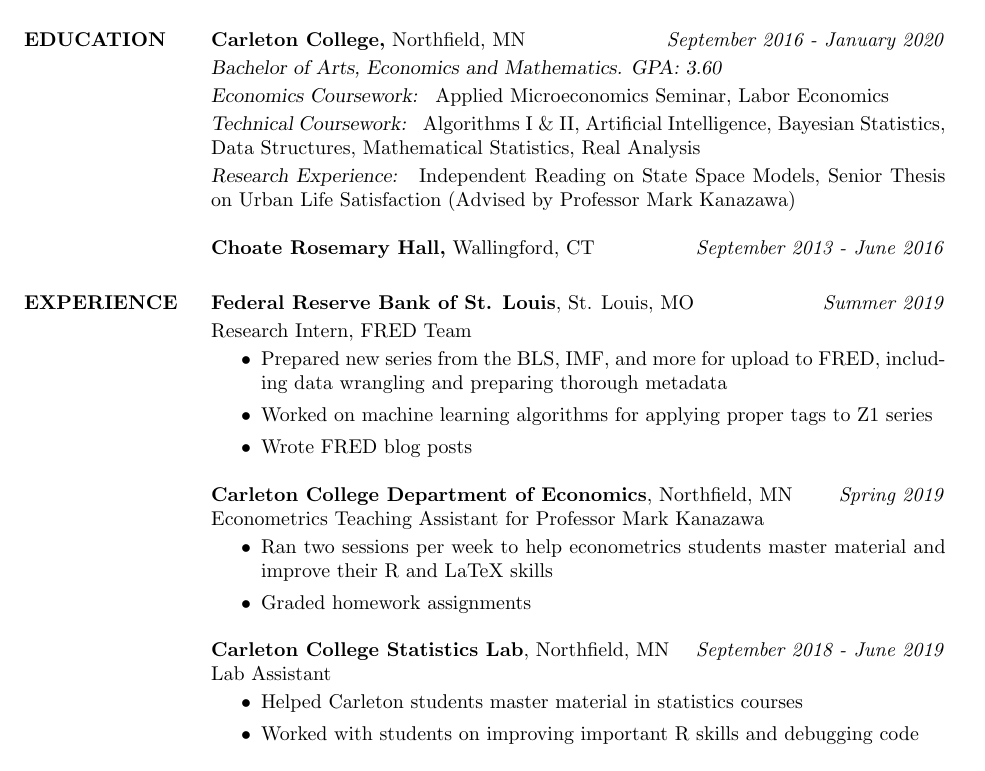
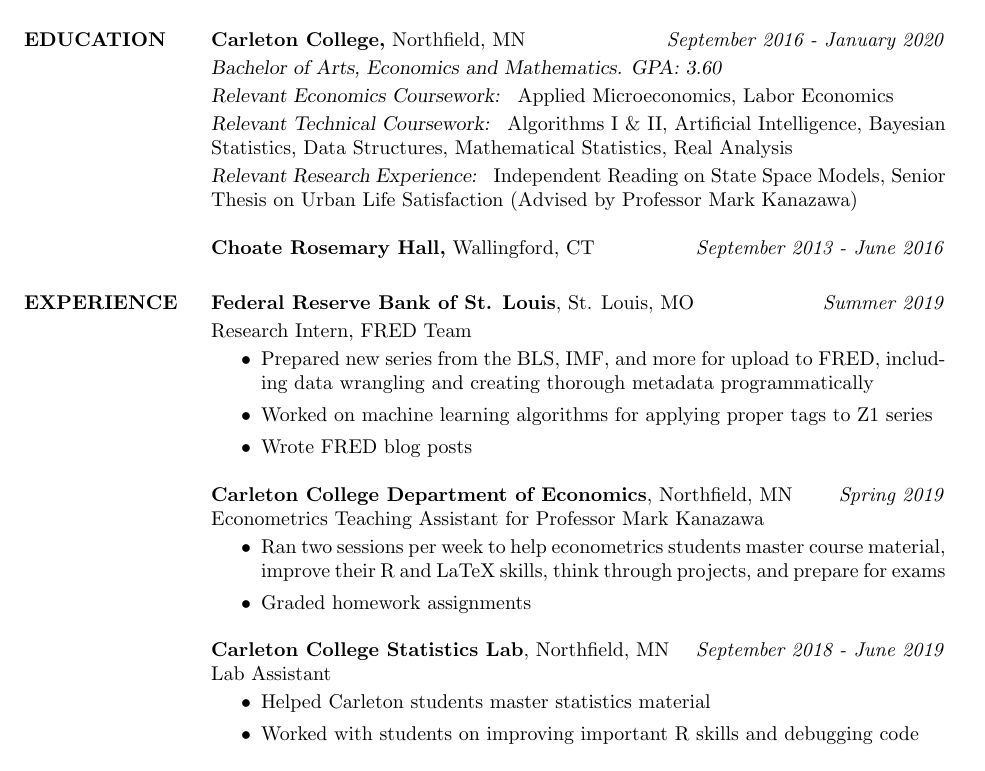
Before and after one commit to mrkaye97/mrkaye97.github.io, a LaTeX CV (Matthew_Kaye_Resume.tex): part of the page, cut so that both start at the same text. Compiled offline with pdfLaTeX.

Commit message:
res update

```diff
--- a/Matthew_Kaye_Resume.tex
+++ b/Matthew_Kaye_Resume.tex
@@ -35,9 +35,9 @@
 
 {\sl} \textbf{Carleton College,} Northfield, MN \hfill \textit{September 2016 - January 2020}\smallskip\\
 {\sl Bachelor of Arts, Economics and Mathematics. GPA: 3.60} \smallskip\\
-{\sl Economics Coursework: } Applied Microeconomics Seminar, Labor Economics \smallskip\\
-{\sl Technical Coursework: } Algorithms I \& II, Artificial Intelligence, Bayesian Statistics, Data Structures, Mathematical Statistics, Real Analysis \smallskip\\
-{\sl Research Experience: } Independent Reading on State Space Models, Senior Thesis on Urban Life Satisfaction (Advised by Professor Mark Kanazawa)
+{\sl Relevant Economics Coursework: } Applied Microeconomics, Labor Economics \smallskip\\
+{\sl Relevant Technical Coursework: } Algorithms I \& II, Artificial Intelligence, Bayesian Statistics, Data Structures, Mathematical Statistics, Real Analysis \smallskip\\
+{\sl Relevant Research Experience: } Independent Reading on State Space Models, Senior Thesis on Urban Life Satisfaction (Advised by Professor Mark Kanazawa)
 
 {\sl} \textbf{Choate Rosemary Hall,} Wallingford, CT \hfill \textit{September 2013 - June 2016}
 
@@ -45,7 +45,7 @@
 {\sl} \textbf{Federal Reserve Bank of St. Louis}, St. Louis, MO \hfill \textit{Summer 2019}\smallskip\\
 {\sl} Research Intern, FRED Team \smallskip
 {\sl} \begin{itemize}
-	\item Prepared new series from the BLS, IMF, and more for upload to FRED, including data wrangling and preparing thorough metadata
+	\item Prepared new series from the BLS, IMF, and more for upload to FRED, including data wrangling and creating thorough metadata programmatically
 	\item Worked on machine learning algorithms for applying proper tags to Z1 series
 	\item Wrote FRED blog posts
 \end{itemize}
@@ -53,7 +53,7 @@
 {\sl} \textbf{Carleton College Department of Economics}, Northfield, MN \hfill \textit{Spring 2019}\\
 {\sl} Econometrics Teaching Assistant for Professor Mark Kanazawa\smallskip
 {\sl} \begin{itemize}
-	\item Ran two sessions per week to help econometrics students master material and improve their R and LaTeX skills
+	\item Ran two sessions per week to help econometrics students master course material, improve their R and LaTeX skills, think through projects, and prepare for exams
 	\item Graded homework assignments
 \end{itemize}
 
@@ -61,7 +61,7 @@
 {\sl} \textbf{Carleton College Statistics Lab}, Northfield, MN \hfill \textit{September 2018 - June 2019}\\
 {\sl} Lab Assistant \smallskip
 {\sl} \begin{itemize}
-\item Helped Carleton students master material in statistics courses
+\item Helped Carleton students master statistics material
 \item Worked with students on improving important R skills and debugging code
 \end{itemize}
 
```
Also changed, not shown: Matthew_Kaye_Resume.pdf.
